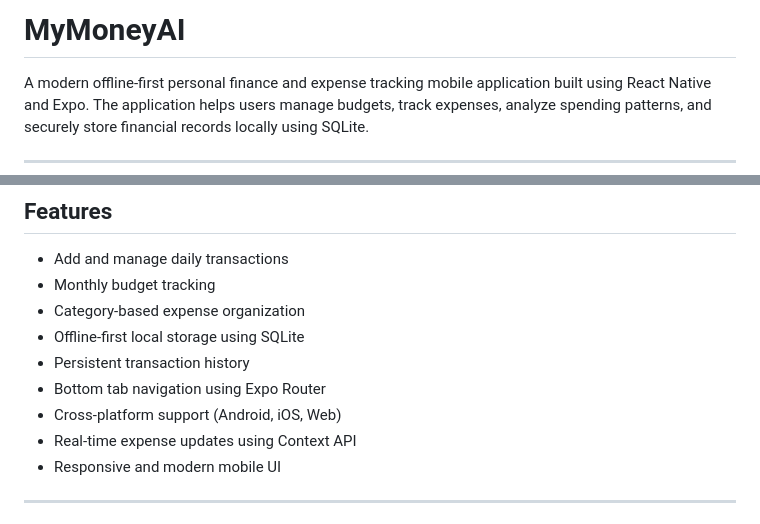
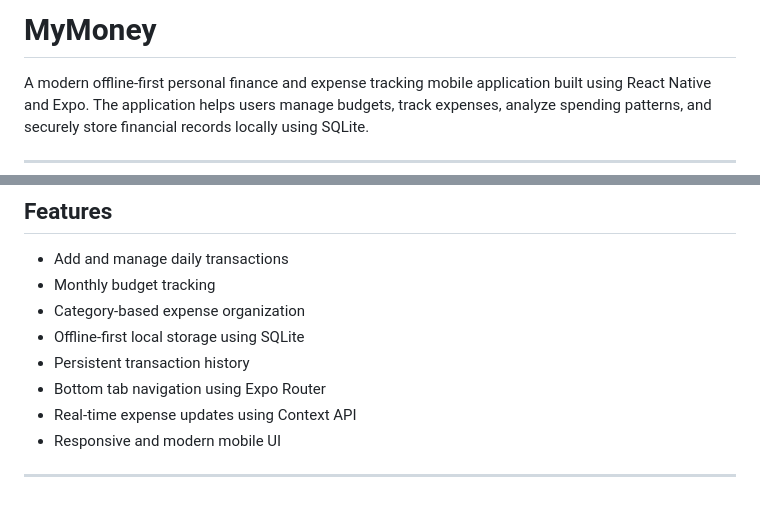
Before and after one commit to ansumaboro/MyMoney, a Markdown page: readme.md, 2 parts joined by grey strips. GitHub-like rendering.

```diff
--- a/readme.md
+++ b/readme.md
@@ -1,4 +1,4 @@
-# MyMoneyAI
+# MyMoney
 
 A modern offline-first personal finance and expense tracking mobile application built using React Native and Expo. The application helps users manage budgets, track expenses, analyze spending patterns, and securely store financial records locally using SQLite.
 
@@ -12,7 +12,6 @@ A modern offline-first personal finance and expense tracking mobile application
 * Offline-first local storage using SQLite
 * Persistent transaction history
 * Bottom tab navigation using Expo Router
-* Cross-platform support (Android, iOS, Web)
 * Real-time expense updates using Context API
 * Responsive and modern mobile UI
 
```
